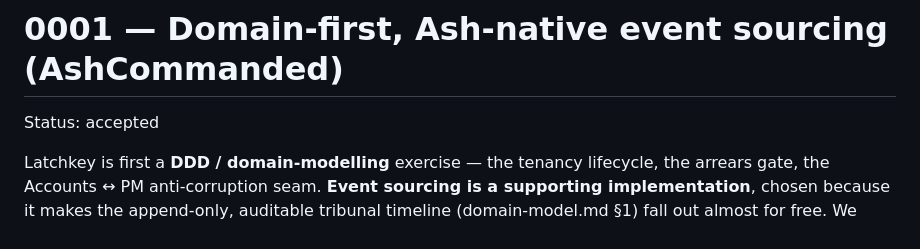
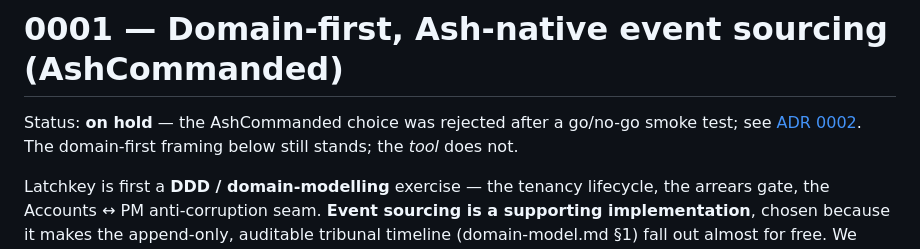
Before and after one commit to snag-run/latchkey, a Markdown page: docs/adr/0001-domain-first-ash-native-es.md, the part around the change. GitHub-like rendering.

```diff
--- a/docs/adr/0001-domain-first-ash-native-es.md
+++ b/docs/adr/0001-domain-first-ash-native-es.md
@@ -1,6 +1,6 @@
 # 0001 — Domain-first, Ash-native event sourcing (AshCommanded)
 
-Status: accepted
+Status: **on hold** — the AshCommanded choice was rejected after a go/no-go smoke test; see [ADR 0002](0002-ash-commanded-nogo-foundation-parked.md). The domain-first framing below still stands; the *tool* does not.
 
 Latchkey is first a **DDD / domain-modelling** exercise — the tenancy lifecycle, the
 arrears gate, the Accounts ↔ PM anti-corruption seam. **Event sourcing is a
```
Also changed, not shown: docs/adr/0002-ash-commanded-nogo-foundation-parked.md (added, +67 -0 lines).
